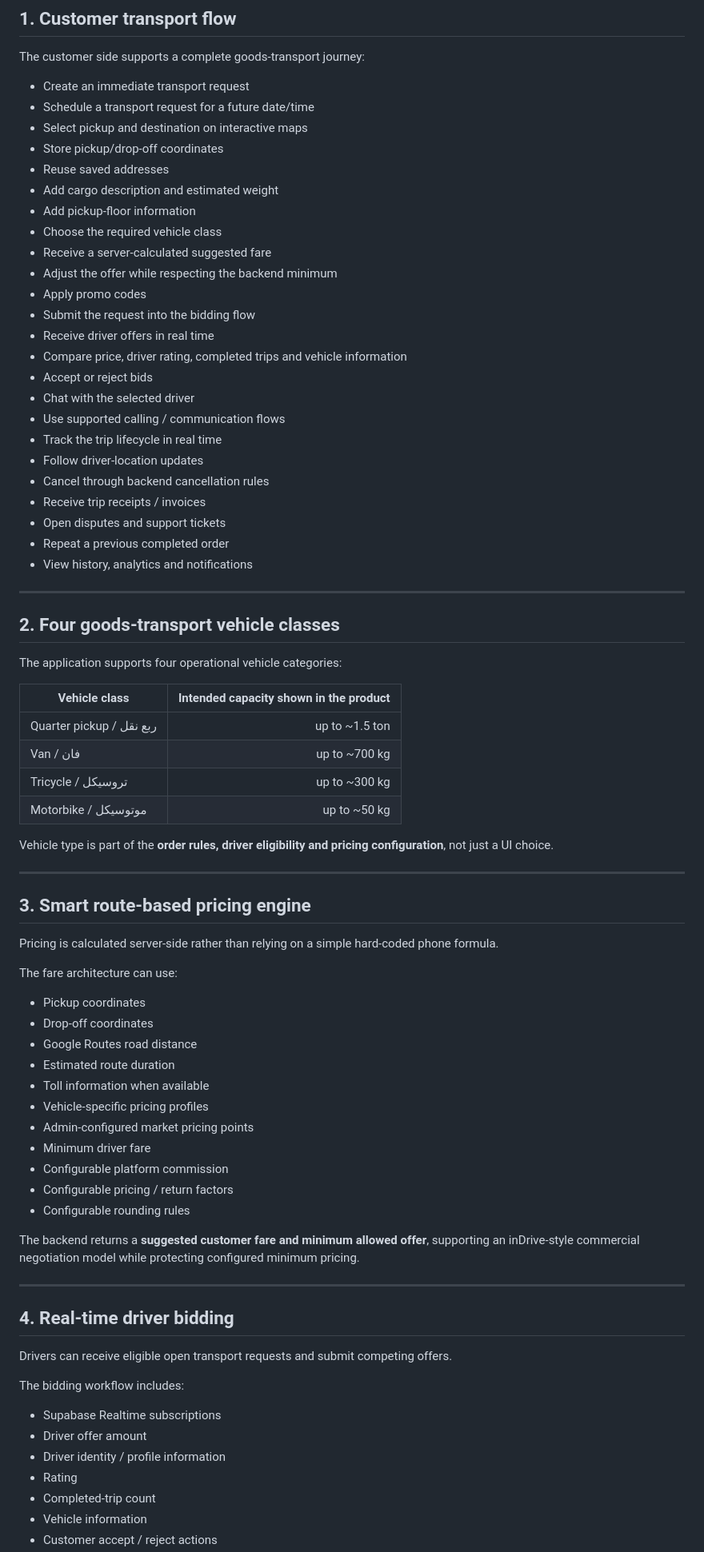
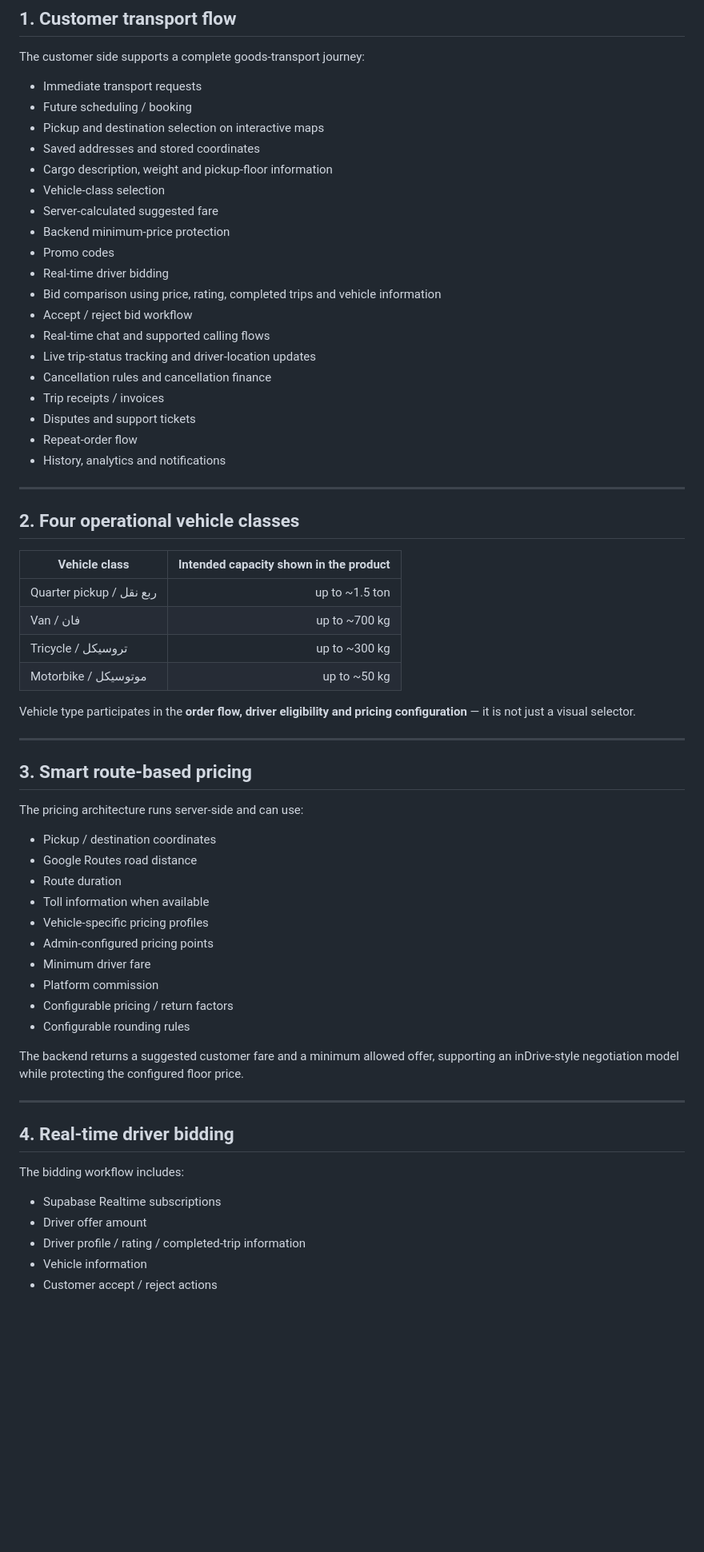
Before and after one commit to SAMA10000/3asekka-case-study, a Markdown page: README.md, the part around one of its changes. Shown at 80% size. Rendered like a GitHub page; blank space fills up the shorter version.

```diff
--- a/README.md
+++ b/README.md
@@ -50,36 +74,29 @@ A production Android release exists under the same package identity.
 
 The customer side supports a complete goods-transport journey:
 
-- Create an immediate transport request
-- Schedule a transport request for a future date/time
-- Select pickup and destination on interactive maps
-- Store pickup/drop-off coordinates
-- Reuse saved addresses
-- Add cargo description and estimated weight
-- Add pickup-floor information
-- Choose the required vehicle class
-- Receive a server-calculated suggested fare
-- Adjust the offer while respecting the backend minimum
-- Apply promo codes
-- Submit the request into the bidding flow
-- Receive driver offers in real time
-- Compare price, driver rating, completed trips and vehicle information
-- Accept or reject bids
-- Chat with the selected driver
-- Use supported calling / communication flows
-- Track the trip lifecycle in real time
-- Follow driver-location updates
-- Cancel through backend cancellation rules
-- Receive trip receipts / invoices
-- Open disputes and support tickets
-- Repeat a previous completed order
-- View history, analytics and notifications
+- Immediate transport requests
+- Future scheduling / booking
+- Pickup and destination selection on interactive maps
+- Saved addresses and stored coordinates
+- Cargo description, weight and pickup-floor information
+- Vehicle-class selection
+- Server-calculated suggested fare
+- Backend minimum-price protection
+- Promo codes
+- Real-time driver bidding
+- Bid comparison using price, rating, completed trips and vehicle information
+- Accept / reject bid workflow
+- Real-time chat and supported calling flows
+- Live trip-status tracking and driver-location updates
+- Cancellation rules and cancellation finance
+- Trip receipts / invoices
+- Disputes and support tickets
+- Repeat-order flow
+- History, analytics and notifications
 
 ---
 
-## 2. Four goods-transport vehicle classes
-
-The application supports four operational vehicle categories:
+## 2. Four operational vehicle classes
 
 | Vehicle class | Intended capacity shown in the product |
 |---|---:|
@@ -88,42 +105,35 @@ The application supports four operational vehicle categories:
 | Tricycle / تروسيكل | up to ~300 kg |
 | Motorbike / موتوسيكل | up to ~50 kg |
 
-Vehicle type is part of the **order rules, driver eligibility and pricing configuration**, not just a UI choice.
+Vehicle type participates in the **order flow, driver eligibility and pricing configuration** — it is not just a visual selector.
 
 ---
 
-## 3. Smart route-based pricing engine
+## 3. Smart route-based pricing
 
-Pricing is calculated server-side rather than relying on a simple hard-coded phone formula.
+The pricing architecture runs server-side and can use:
 
-The fare architecture can use:
-
-- Pickup coordinates
-- Drop-off coordinates
+- Pickup / destination coordinates
 - Google Routes road distance
-- Estimated route duration
+- Route duration
 - Toll information when available
 - Vehicle-specific pricing profiles
-- Admin-configured market pricing points
+- Admin-configured pricing points
 - Minimum driver fare
-- Configurable platform commission
+- Platform commission
 - Configurable pricing / return factors
 - Configurable rounding rules
 
-The backend returns a **suggested customer fare and minimum allowed offer**, supporting an inDrive-style commercial negotiation model while protecting configured minimum pricing.
+The backend returns a suggested customer fare and a minimum allowed offer, supporting an inDrive-style negotiation model while protecting the configured floor price.
 
 ---
 
 ## 4. Real-time driver bidding
 
-Drivers can receive eligible open transport requests and submit competing offers.
-
 The bidding workflow includes:
 
 - Supabase Realtime subscriptions
 - Driver offer amount
-- Driver identity / profile information
-- Rating
-- Completed-trip count
+- Driver profile / rating / completed-trip information
 - Vehicle information
 - Customer accept / reject actions
```
Also changed, not shown: other parts of README.md (+80 -252 lines).
